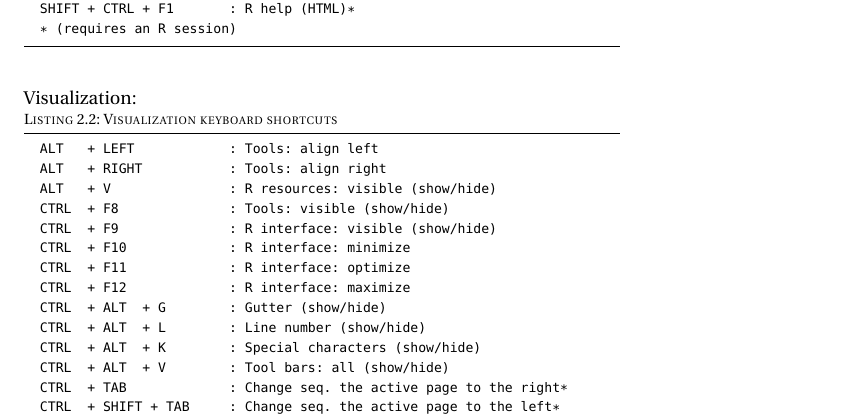
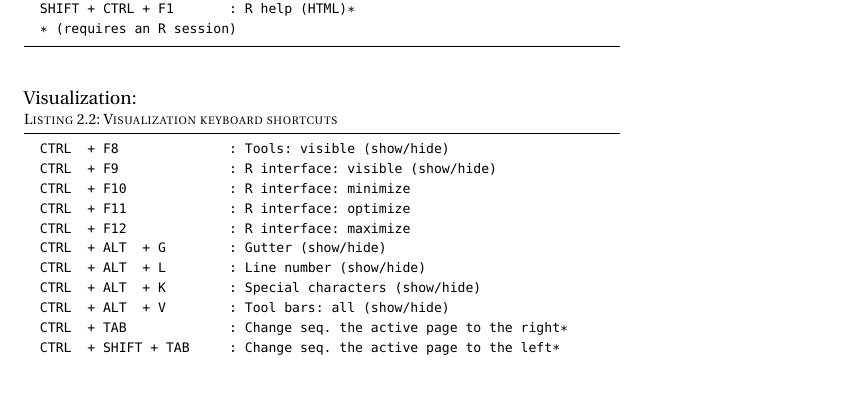
Before and after one commit to jcfaria/Tinn-R-doc, a LaTeX thesis (Ebook.tex, which reads sub/two_shortcuts.tex): part of page 40 of 295, cut so that both start at the same text, the shorter picture padded with empty space. The pictures show the PDF file Ebook.pdf that the author committed with the source.

Commit message:
Improvements to version 3.0.3.6

```diff
--- a/sub/two_shortcuts.tex
+++ b/sub/two_shortcuts.tex
@@ -39,9 +39,6 @@ This section provides information about keyboard shortcuts.
 \begin{Rtables}[caption={[Visualization keyboard shortcuts]
     Visualization keyboard shortcuts},
   label=hotkey:visualization]
-  ALT   + LEFT            : Tools: align left
-  ALT   + RIGHT           : Tools: align right
-  ALT   + V               : R resources: visible (show/hide)
   CTRL  + F8              : Tools: visible (show/hide)
   CTRL  + F9              : R interface: visible (show/hide)
   CTRL  + F10             : R interface: minimize
@@ -464,8 +461,6 @@ This section provides information about keyboard shortcuts.
   CTRL + ALT + UP         : Editor: set focus
   CTRL + ALT + DOWN       : IO: set focus
   CTRL + ALT + RIGHT      : Log: set focus
-  ALT  + LEFT             : Tools: align left
-  ALT  + RIGHT            : Tools: align right
   CTRL + ALT + V          : Tool bars: all (show/hide)
   CTRL + ALT + L          : Line number (show/hide)
   CTRL + ALT + K          : Special characters (show/hide)
@@ -542,17 +537,14 @@ This section provides information about keyboard shortcuts.
   ALT + H                 : Help
   ALT + I                 : Insert
   ALT + L                 : Clear (Log)
-  ALT + LEFT              : Tools: align left
   ALT + M                 : Marks
   ALT + N                 : Block uncomment (first occurrence)
   ALT + O                 : Options
   ALT + P                 : Project
   ALT + R                 : R
-  ALT + RIGHT             : Tools: align right
   ALT + S                 : Search
   ALT + T                 : Tools
   ALT + UP                : R history: up (IO)
-  ALT + V                 : R resources: visible (show/hide)
   ALT + W                 : View
   ALT + Z                 : Block uncomment (all occurrence)
 \end{Rtables}
```
Also changed, not shown: sty/EditusHyperref.sty (+2 -2 lines), Ebook.pdf, 21 other files.
